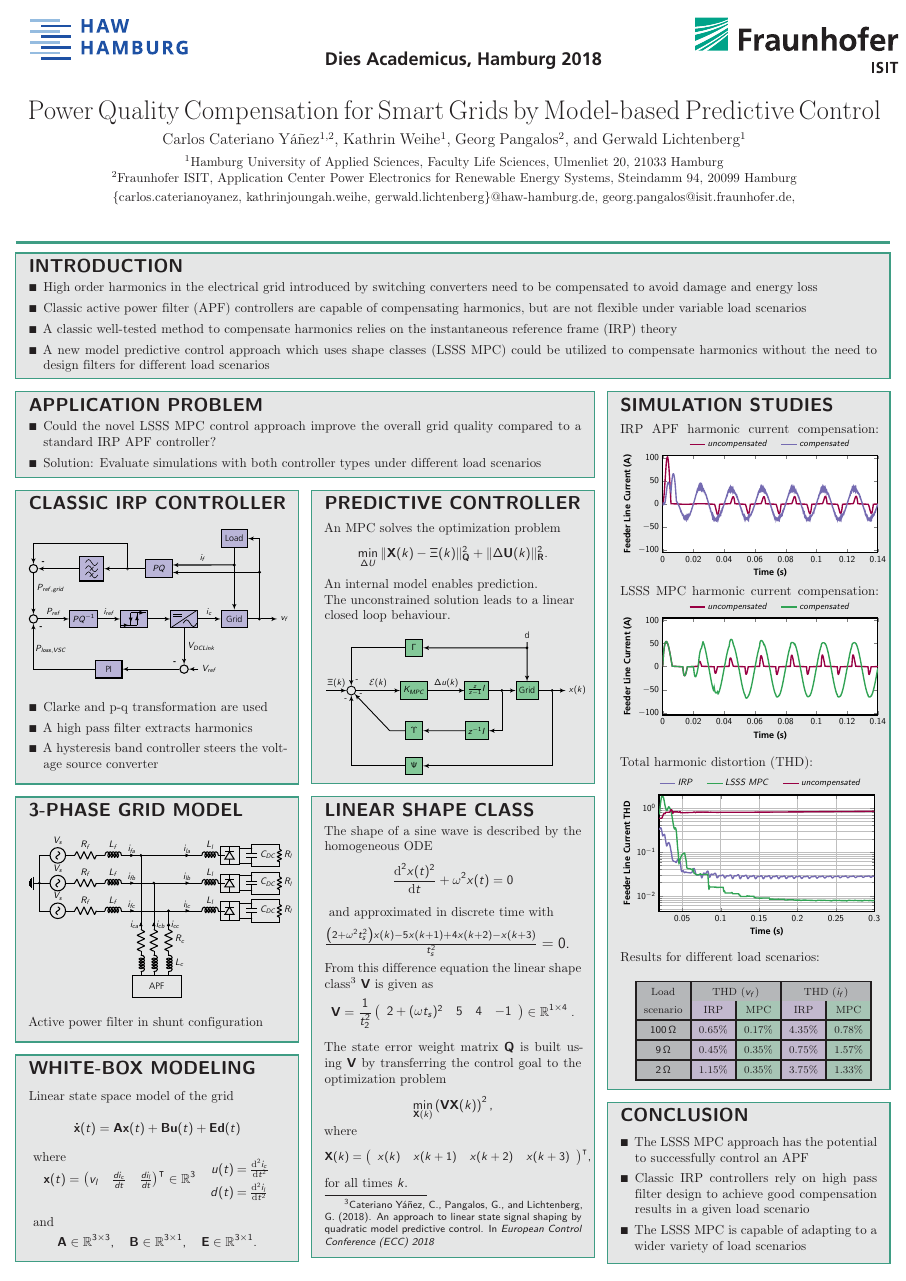
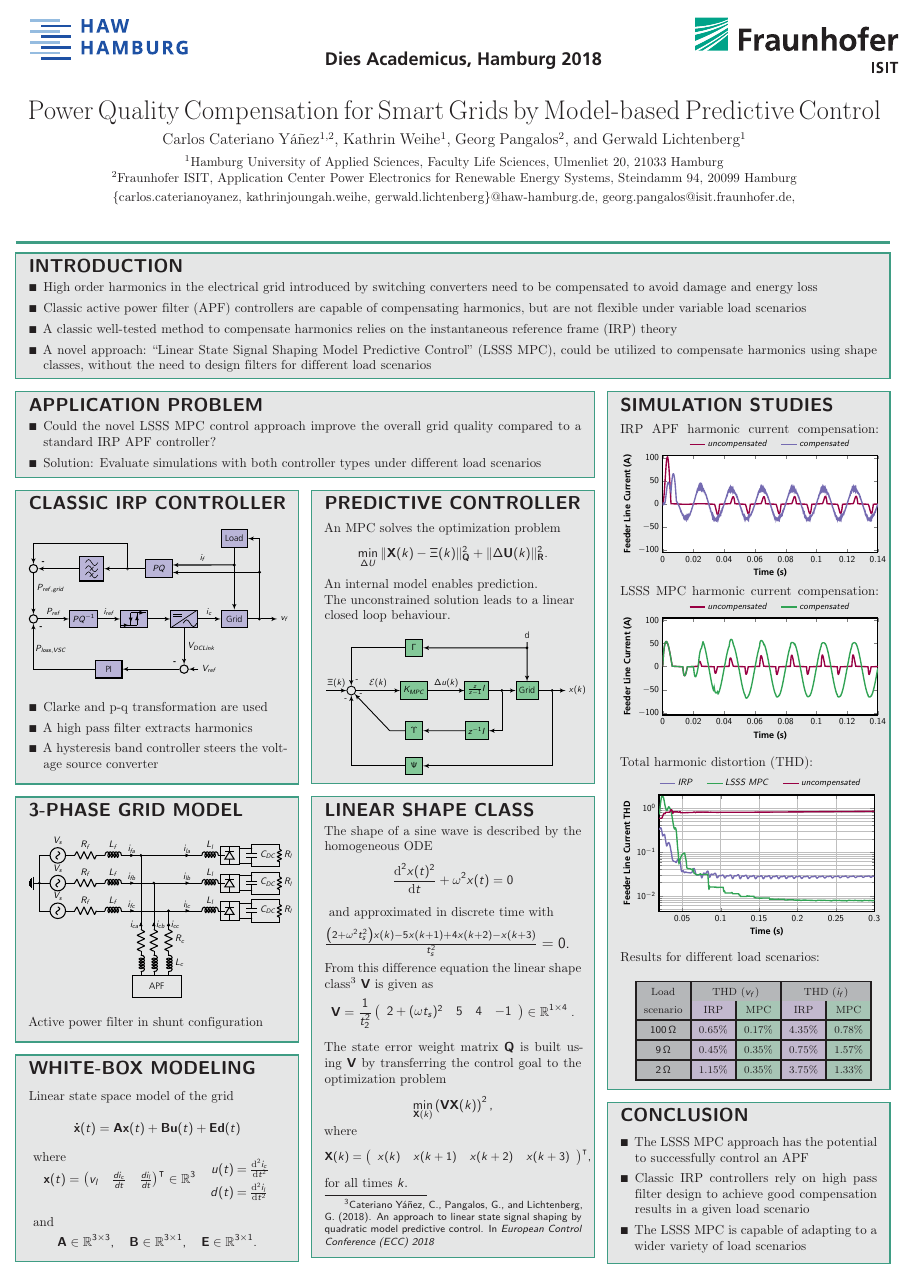
Before and after one commit to rbtnx/PosterDA, a LaTeX poster (main.tex): the whole page. Compiled offline with pdfLaTeX; a LaTeX package or settings file that is missing is left out.

Commit message:
Introduction updated

```diff
--- a/main.tex
+++ b/main.tex
@@ -45,6 +45,8 @@
 \usepackage{pgfplots}
 \pgfplotsset{compat=newest}
 \usepgfplotslibrary{fillbetween}
+\usepackage{csquotes} % Quotation marks
+
 %% the following commands are needed for some matlab2tikz features
 \usetikzlibrary{plotmarks}
 \usetikzlibrary{arrows.meta}
@@ -147,7 +149,7 @@ headershade=plain
 \item High order harmonics in the electrical grid introduced by switching converters need to be compensated to avoid damage and energy loss
 \item Classic active power filter (APF) controllers are capable of compensating harmonics, but are not flexible under variable load scenarios
 \item A classic well-tested method to compensate harmonics relies on the instantaneous reference frame (IRP) theory
-\item A new model predictive control approach which uses shape classes (LSSS MPC) could be utilized to compensate harmonics without the need to design filters for different load scenarios
+\item A novel approach: \enquote{Linear State Signal Shaping Model Predictive Control} (LSSS MPC), could be utilized to compensate harmonics using shape classes, without the need to design filters for different load scenarios
 \end{itemize}
 \vspace{-1.3em}
 }}
```
